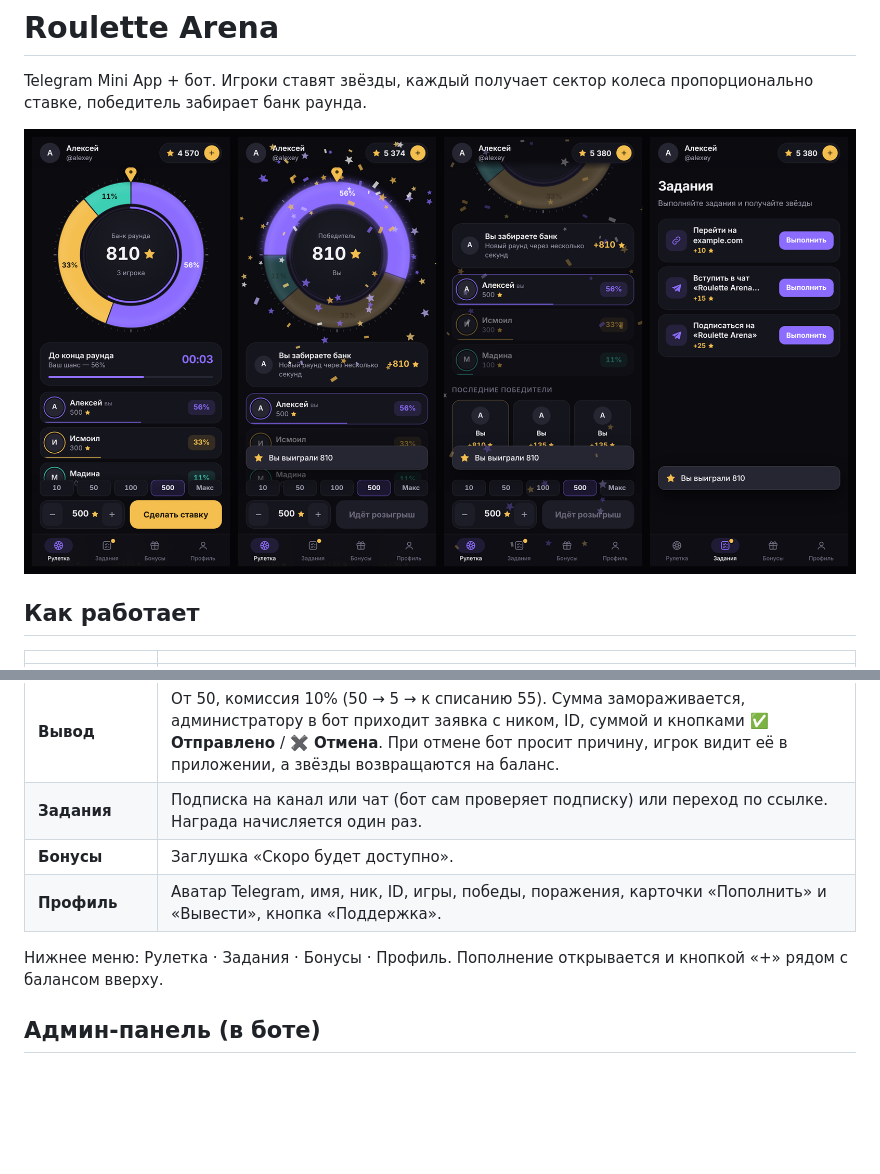
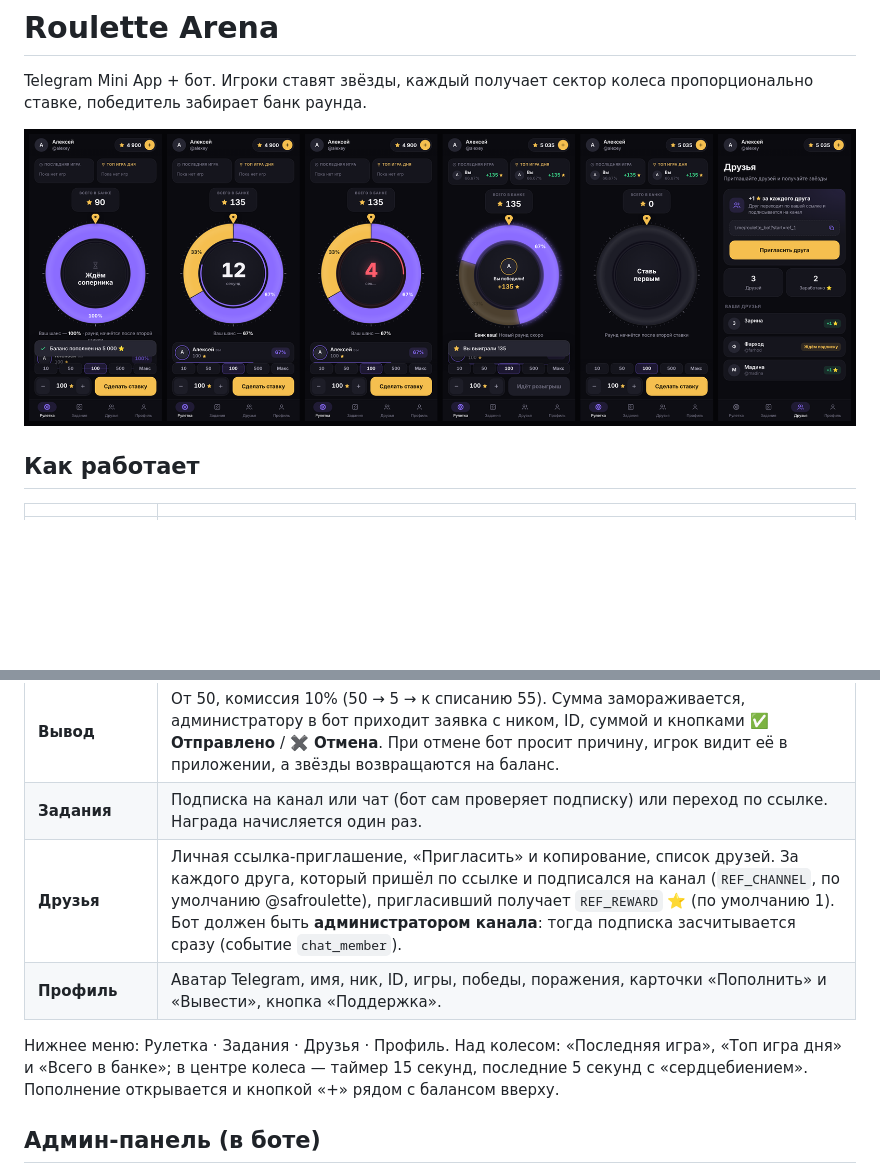
Before and after one commit to safarzod10-ship/safarzod, a Markdown page: README.md, 2 parts joined by grey strips. Drawn GitHub-style; pictures changed too: docs-preview.png; blank space fills up the shorter version.

```diff
--- a/README.md
+++ b/README.md
@@ -13,10 +13,10 @@ Telegram Mini App + бот. Игроки ставят звёзды, каждый
 | **Пополнение** | Звёзды Telegram (XTR): окно оплаты открывается прямо в мини-аппе, после оплаты баланс пополняется автоматически. 1 звезда = 1 на балансе. Каждый платёж зачисляется только один раз. |
 | **Вывод** | От 50, комиссия 10% (50 → 5 → к списанию 55). Сумма замораживается, администратору в бот приходит заявка с ником, ID, суммой и кнопками **✅ Отправлено** / **✖️ Отмена**. При отмене бот просит причину, игрок видит её в приложении, а звёзды возвращаются на баланс. |
 | **Задания** | Подписка на канал или чат (бот сам проверяет подписку) или переход по ссылке. Награда начисляется один раз. |
-| **Бонусы** | Заглушка «Скоро будет доступно». |
+| **Друзья** | Личная ссылка-приглашение, «Пригласить» и копирование, список друзей. За каждого друга, который пришёл по ссылке и подписался на канал (`REF_CHANNEL`, по умолчанию @safroulette), пригласивший получает `REF_REWARD` ⭐ (по умолчанию 1). Бот должен быть **администратором канала**: тогда подписка засчитывается сразу (событие `chat_member`). |
 | **Профиль** | Аватар Telegram, имя, ник, ID, игры, победы, поражения, карточки «Пополнить» и «Вывести», кнопка «Поддержка». |
 
-Нижнее меню: Рулетка · Задания · Бонусы · Профиль. Пополнение открывается и кнопкой «+» рядом с балансом вверху.
+Нижнее меню: Рулетка · Задания · Друзья · Профиль. Над колесом: «Последняя игра», «Топ игра дня» и «Всего в банке»; в центре колеса — таймер 15 секунд, последние 5 секунд с «сердцебиением». Пополнение открывается и кнопкой «+» рядом с балансом вверху.
 
 ## Админ-панель (в боте)
 
```
Also changed, not shown: 9 other files.
